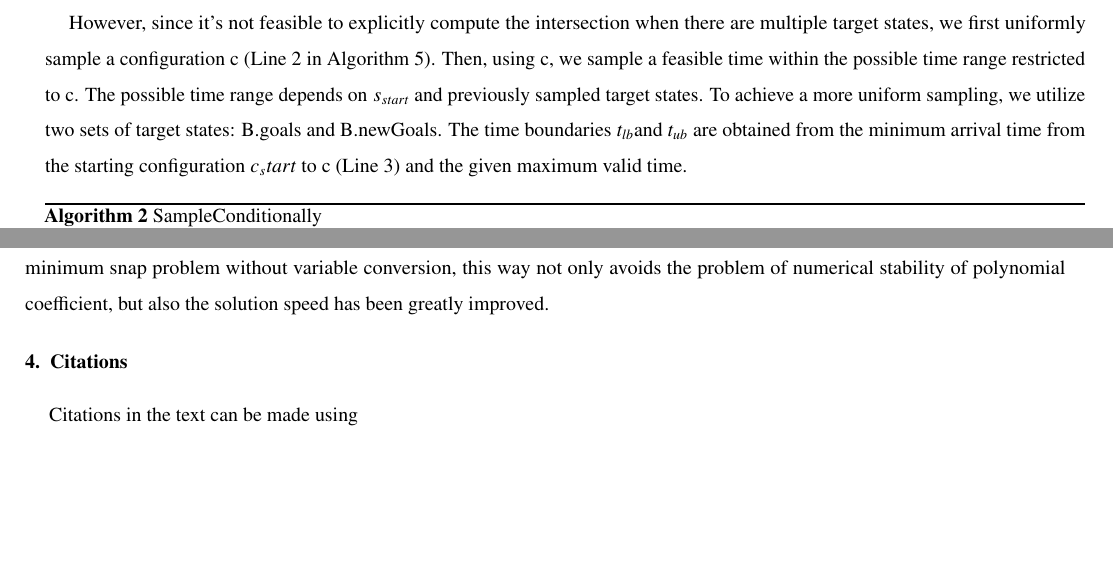
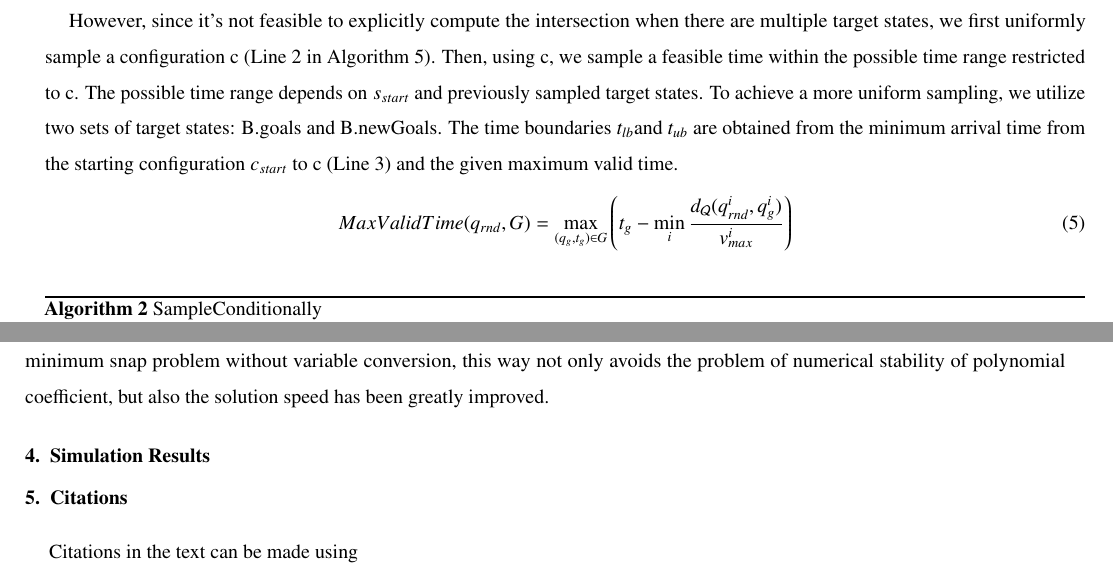
Before and after one commit to 2301690693/my_paper, a LaTeX paper (jasr-template.tex): two parts of pages 5 and 8 of 9, joined at a grey line, cut so that both start at the same text, the shorter picture padded with empty space. The pictures show the PDF file jasr-template.pdf that the author committed with the source.

```diff
--- a/jasr-template.tex
+++ b/jasr-template.tex
@@ -310,7 +310,10 @@
 
 Any state that can be part of the solution path must have a finite distance d from the starting point and at least one target state. Due to velocity constraints, only states at the intersection of the start cone and the target cone (see Figure 3) satisfy this requirement. Therefore, similar to informed RRT*, we only sample from the region where solutions can be generated. Ideally, sampling would directly occur from the union of the start velocity cone and the target velocity cone.
 
-However, since it's not feasible to explicitly compute the intersection when there are multiple target states, we first uniformly sample a configuration c (Line 2 in Algorithm 5). Then, using c, we sample a feasible time within the possible time range restricted to c. The possible time range depends on $s_{start}$ and previously sampled target states. To achieve a more uniform sampling, we utilize two sets of target states: B.goals and B.newGoals. The time boundaries $t_{lb}$and $t_{ub}$ are obtained from the minimum arrival time from the starting configuration $c_start$ to c (Line 3) and the given maximum valid time.
+However, since it's not feasible to explicitly compute the intersection when there are multiple target states, we first uniformly sample a configuration c (Line 2 in Algorithm 5). Then, using c, we sample a feasible time within the possible time range restricted to c. The possible time range depends on $s_{start}$ and previously sampled target states. To achieve a more uniform sampling, we utilize two sets of target states: B.goals and B.newGoals. The time boundaries $t_{lb}$and $t_{ub}$ are obtained from the minimum arrival time from the starting configuration $c_{start}$ to c (Line 3) and the given maximum valid time.
+\begin{equation}
+	MaxValidTime(q_{rnd},G) = \max_{(q_g,t_g)\in G}\left( t_{g} - \min_i \frac{d_{\mathcal{Q}}(q_{rnd}^i,q_{g}^i)}{v^i_{max}} \right)
+\end{equation}
 
 \begin{algorithm}[H]
 	\caption[short]{SampleConditionally}
@@ -560,6 +564,9 @@
 % in running text "/" should be used
 % for division (not a horizontal line).
 
+\section{Simulation Results}
+
+
 
 
 \section{Citations}
```
Also changed, not shown: jasr-template.pdf, jasr-template.tex (5 more changed lines), 2 other files.
